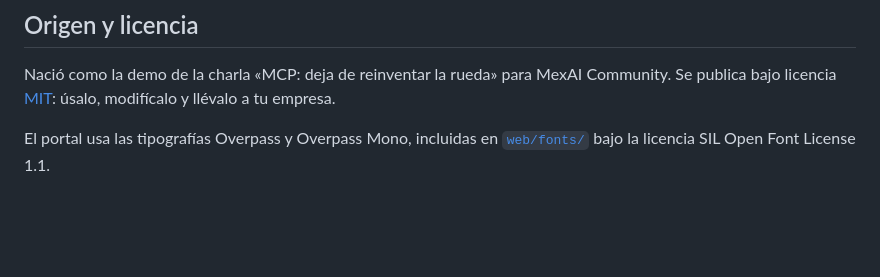
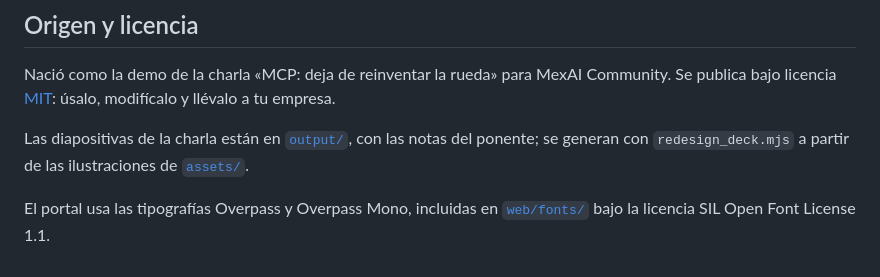
Before and after one commit to zamax14/MCP-MexAI, a Markdown page: README.md, the part around the change. GitHub-like rendering; blank space fills up the shorter version.

Commit message:
docs(readme): donde estan las diapositivas de la charla y como se generan

```diff
--- a/README.md
+++ b/README.md
@@ -287,5 +287,8 @@ docker compose exec api python -m pytest -p no:cacheprovider
 Nació como la demo de la charla «MCP: deja de reinventar la rueda» para MexAI Community. Se publica
 bajo licencia [MIT](LICENSE): úsalo, modifícalo y llévalo a tu empresa.
 
+Las diapositivas de la charla están en [`output/`](output/), con las notas del ponente; se generan con
+`redesign_deck.mjs` a partir de las ilustraciones de [`assets/`](assets/).
+
 El portal usa las tipografías Overpass y Overpass Mono, incluidas en [`web/fonts/`](web/fonts/) bajo la
 licencia SIL Open Font License 1.1.
```
